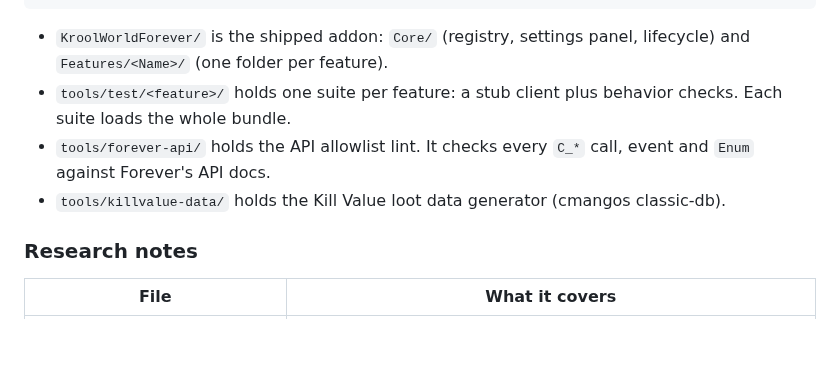
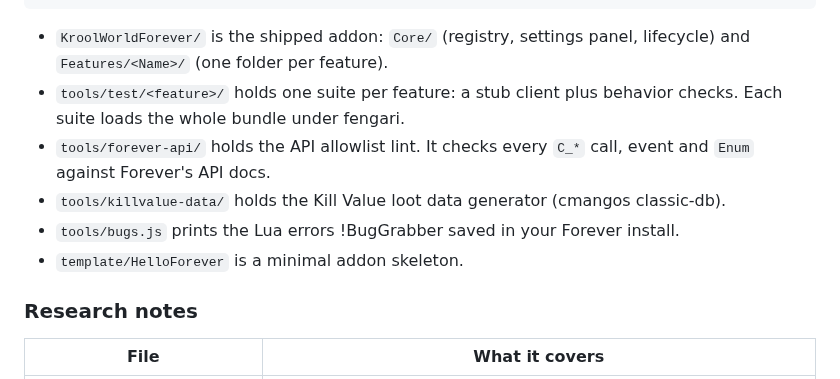
Before and after one commit to Krool/KroolWorldForever, a Markdown page: README.md, the part around one of its changes. Rendered like a GitHub page; blank space fills up the shorter version.

```diff
--- a/README.md
+++ b/README.md
@@ -87,10 +148,12 @@ cd tools\test; npm install; npm test
 - `KroolWorldForever/` is the shipped addon: `Core/` (registry, settings panel, lifecycle) and
   `Features/<Name>/` (one folder per feature).
 - `tools/test/<feature>/` holds one suite per feature: a stub client plus behavior checks. Each suite
-  loads the whole bundle.
+  loads the whole bundle under fengari.
 - `tools/forever-api/` holds the API allowlist lint. It checks every `C_*` call, event and `Enum`
   against Forever's API docs.
 - `tools/killvalue-data/` holds the Kill Value loot data generator (cmangos classic-db).
+- `tools/bugs.js` prints the Lua errors !BugGrabber saved in your Forever install.
+- `template/HelloForever` is a minimal addon skeleton.
 
 ### Research notes
 
```
Also changed, not shown: other parts of README.md (+88 -27 lines), docs/06-octowow-port-review.md (deleted, +0 -118 lines), docs/08-octowow-addon-replacements.md (deleted, +0 -43 lines), docs/features/questtrash.md (+3 -2 lines), docs/screenshots/killvalue-tooltip-1.12.png (added), 2 other files.
